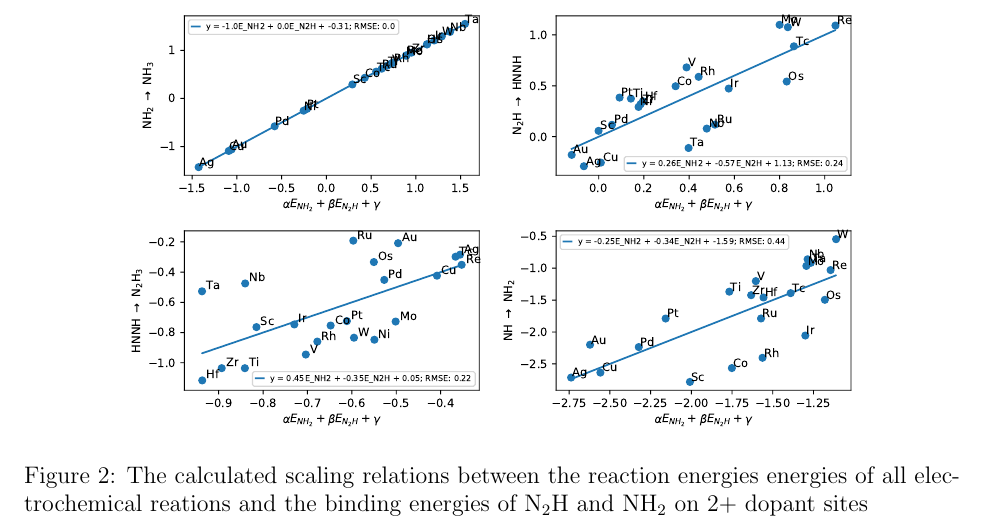
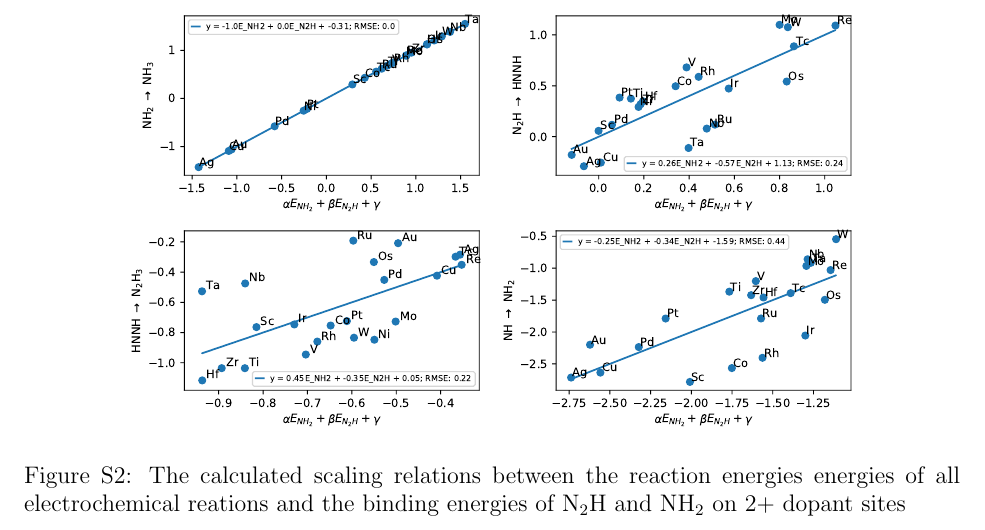
Before and after one commit to medford-group/Computational-Study-of-Transition-Metal-Substitutions, a LaTeX paper (SI.tex): part of page 8 of 9, cut so that both start at the same text. Compiled offline with pdfLaTeX.

Commit message:
Update on Overleaf.

```diff
--- a/SI.tex
+++ b/SI.tex
@@ -17,6 +17,8 @@
 \usepackage{lastpage}
 \usepackage{array}
 \setlength\extrarowheight{2pt}
+\renewcommand{\thetable}{S\arabic{table}}
+\renewcommand{\thefigure}{S\arabic{figure}}
 
 \title{Supplementary Information for Computational Study of Transition-Metal Substitutions in Rutile TiO$_2$ (110) for Photoelectrocatalytic Ammonia Synthesis}
 
```
